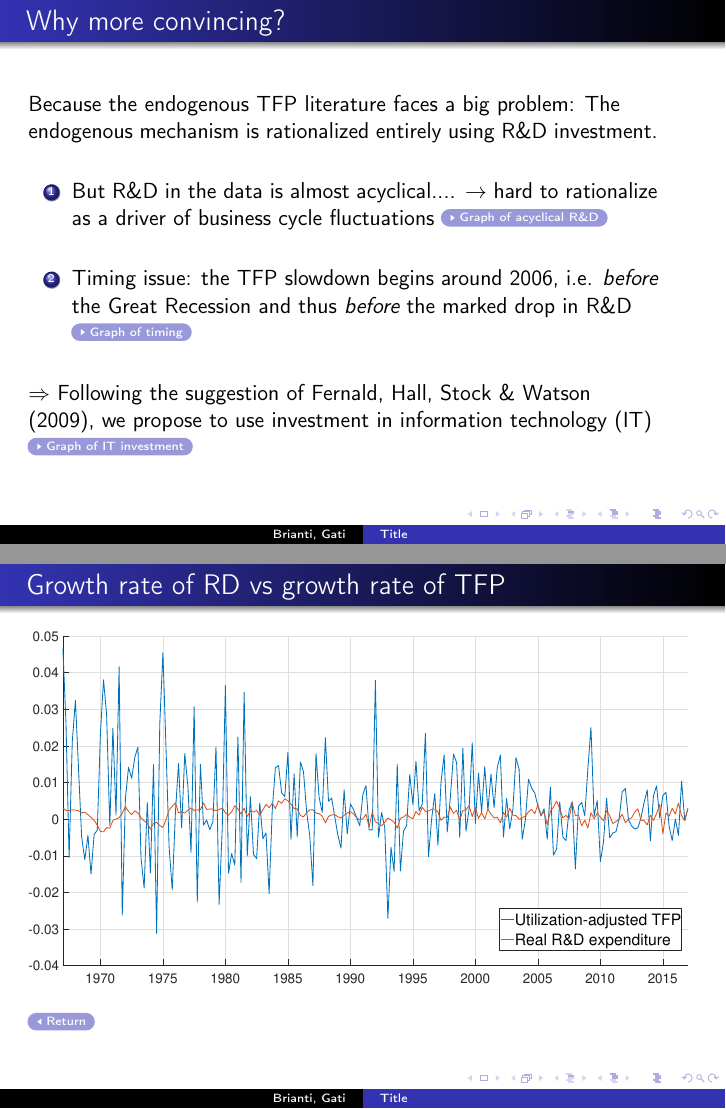
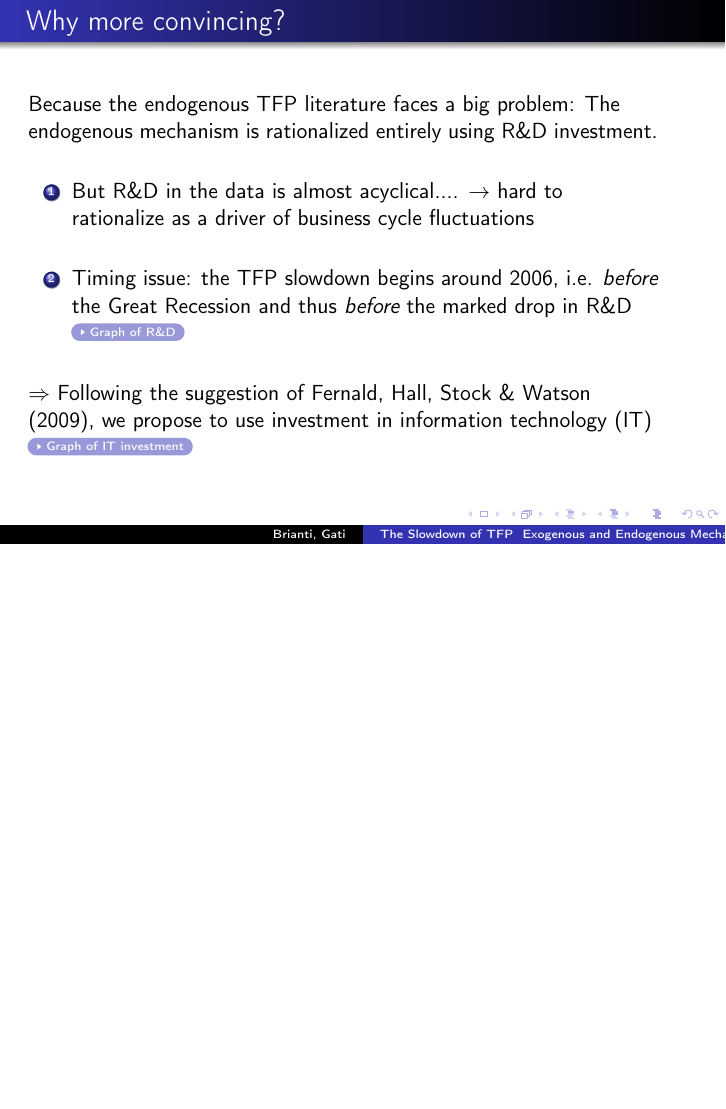
Before and after one commit to marcobrianti1989/Brianti_Gati_2017, LaTeX slides (Latex/MacroLunch_Dec2017/macrolunch_dec2017.tex): pages 6 and 22 of 25 before the commit and page 6 of 24 after it, the two joined at a grey line, the shorter picture padded with empty space. Compiled offline with pdfLaTeX.

Commit message:
Finishing presentation

```diff
--- a/Latex/MacroLunch_Dec2017/macrolunch_dec2017.tex
+++ b/Latex/MacroLunch_Dec2017/macrolunch_dec2017.tex
@@ -27,7 +27,7 @@
 \institute[Boston College]{Boston College}
 
 
-\title{Title}
+\title{The Slowdown of TFP \\ Exogenous and Endogenous Mechanisms}
 
 \date{December 13, 2017}
 
@@ -158,12 +158,12 @@ $\rightarrow$ What we do in a nutshell: test for the endogenous mechanism (main
 
 \begin{enumerate}
 \item  But R\&D in the data is almost acyclical.... $\rightarrow$ hard to rationalize as a driver of business cycle fluctuations % hyperlink to graph: growth rate of RD vs. growth rate of TFP and GDP
- \hyperlink{growth_rates}{\beamergotobutton{Graph of acyclical R\&D}}
+
 
 \
 
 \item Timing issue: the TFP slowdown begins around 2006, i.e. \emph{before} the Great Recession and thus \emph{before} the marked drop in R\&D  % hyperlink to graph: level of RD and TFP, so we see that TFP drops in 2006, while RD only during the recession.
-\hyperlink{timing}{\beamergotobutton{Graph of timing}}
+\hyperlink{timing}{\beamergotobutton{Graph of R\&D}}
 
 \end{enumerate}
 
@@ -596,22 +594,6 @@ TFP_t =  \underbrace{\varepsilon_t}_\text{surprise tech shock}  + \underbrace{V_
 \end{frame}
 %%%%%%%%%%%%%%%%%
 
-%%%%%%% Slide %%%%%%
-\begin{frame}
-	\frametitle{Growth rate of RD vs growth rate of TFP}
-	\label{growth_rates}
-
-		\vspace{-1cm}
-	\noindent
-	\begin{figure}
-		\centering
-		\includegraphics[scale=0.28]{\ourFigPath Figures/fig_RD_macrolunch_29-Nov-2017_18_12_20}
-	\end{figure}
-
-
-\hyperlink{convincing}{\beamerreturnbutton{Return}}
-\end{frame}
-%%%%%%%%%%%%%%%%%
 
 %%%%%%% Slide %%%%%%
 \begin{frame}
```
Also changed, not shown: Figures/fig_IT_level_macrolunch_30-Nov-2017_11_37_26.pdf (added), Figures/fig_RD_level_macrolunch_30-Nov-2017_11_29_43.pdf (added), Figures/fig_RD_level_macrolunch_30-Nov-2017_11_31_04.pdf (added), Latex/MacroLunch_Dec2017/macrolunch_dec2017.pdf, Latex/MacroLunch_Dec2017/macrolunch_dec2017.tex (6 more changed lines), 8 other files.
